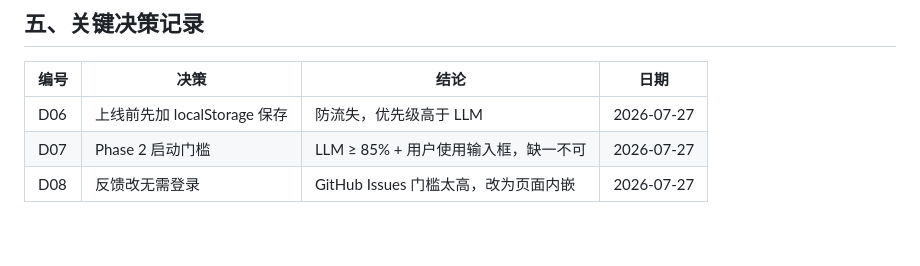
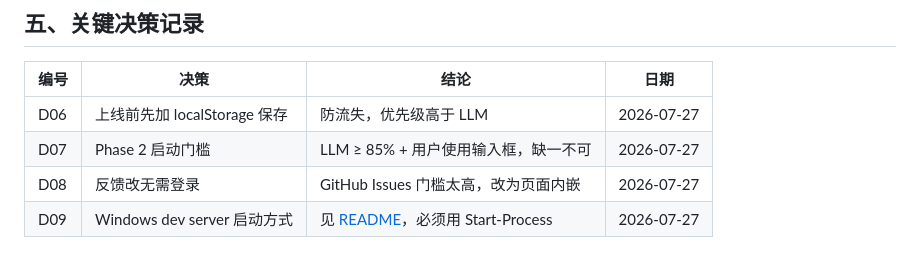
Before and after one commit to NemoZhang11/home-design-lite, a Markdown page: docs/PROGRESS.md, the part around the change. GitHub-like rendering.

```diff
--- a/docs/PROGRESS.md
+++ b/docs/PROGRESS.md
@@ -173,3 +173,4 @@ src/engine/*test   4 files   ~500 行  单元测试
 | D06 | 上线前先加 localStorage 保存 | 防流失，优先级高于 LLM | 2026-07-27 |
 | D07 | Phase 2 启动门槛 | LLM ≥ 85% + 用户使用输入框，缺一不可 | 2026-07-27 |
 | D08 | 反馈改无需登录 | GitHub Issues 门槛太高，改为页面内嵌 | 2026-07-27 |
+| D09 | Windows dev server 启动方式 | 见 [README](../../README.md#⚠️-windows-本地开发注意)，必须用 Start-Process | 2026-07-27 |
```
Also changed, not shown: README.md (+13 -0 lines).
